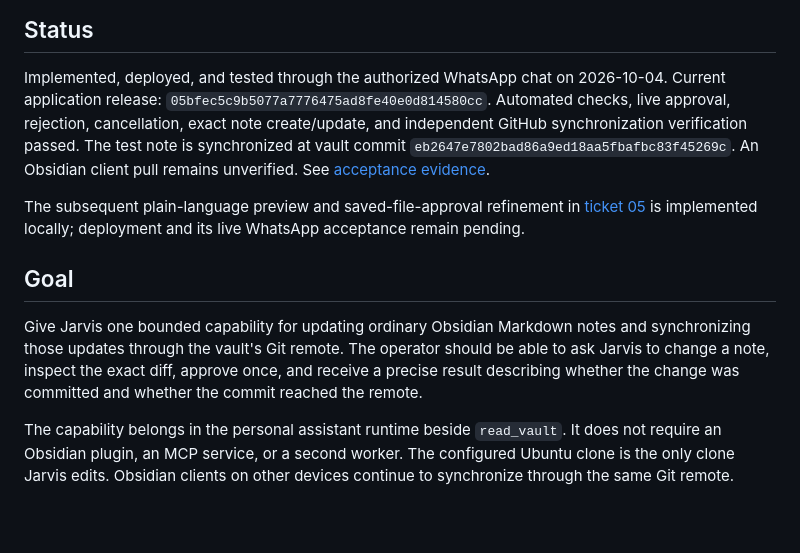
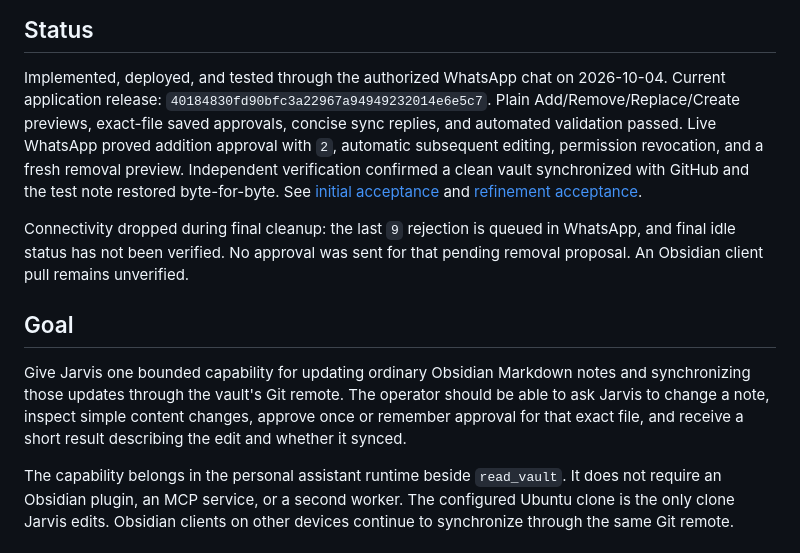
Before and after one commit to samikayyal/jarvis-v2, a Markdown page: .scratch/jarvis-vault-editing/spec.md, the part around the change. Drawn GitHub-style; blank space fills up the shorter version.

Commit message:
Record deployed vault approval acceptance

```diff
--- a/.scratch/jarvis-vault-editing/spec.md
+++ b/.scratch/jarvis-vault-editing/spec.md
@@ -4,23 +4,25 @@
 
 Implemented, deployed, and tested through the authorized WhatsApp chat on
 2026-10-04. Current application release:
-`05bfec5c9b5077a7776475ad8fe40e0d814580cc`. Automated checks, live approval,
-rejection, cancellation, exact note create/update, and independent GitHub
-synchronization verification passed. The test note is synchronized at vault
-commit `eb2647e7802bad86a9ed18aa5fbafbc83f45269c`. An Obsidian client pull
-remains unverified. See [acceptance evidence](issues/04-verify-and-activate-vault-editing.md).
+`40184830fd90bfc3a22967a94949232014e6e5c7`. Plain Add/Remove/Replace/Create
+previews, exact-file saved approvals, concise sync replies, and automated
+validation passed. Live WhatsApp proved addition approval with `2`, automatic
+subsequent editing, permission revocation, and a fresh removal preview.
+Independent verification confirmed a clean vault synchronized with GitHub and
+the test note restored byte-for-byte. See [initial acceptance](issues/04-verify-and-activate-vault-editing.md)
+and [refinement acceptance](issues/05-simple-previews-and-file-permissions.md).
 
-The subsequent plain-language preview and saved-file-approval refinement in
-[ticket 05](issues/05-simple-previews-and-file-permissions.md) is implemented
-locally; deployment and its live WhatsApp acceptance remain pending.
+Connectivity dropped during final cleanup: the last `9` rejection is queued in
+WhatsApp, and final idle status has not been verified. No approval was sent for
+that pending removal proposal. An Obsidian client pull remains unverified.
 
 ## Goal
 
 Give Jarvis one bounded capability for updating ordinary Obsidian Markdown notes
 and synchronizing those updates through the vault's Git remote. The operator
-should be able to ask Jarvis to change a note, inspect the exact diff, approve
-once, and receive a precise result describing whether the change was committed
-and whether the commit reached the remote.
+should be able to ask Jarvis to change a note, inspect simple content changes, approve
+once or remember approval for that exact file, and receive a short result
+describing the edit and whether it synced.
 
 The capability belongs in the personal assistant runtime beside `read_vault`.
 It does not require an Obsidian plugin, an MCP service, or a second worker. The
```
Also changed, not shown: 1 other file.
